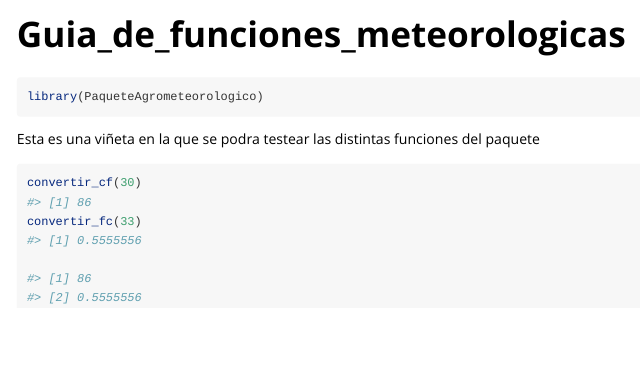
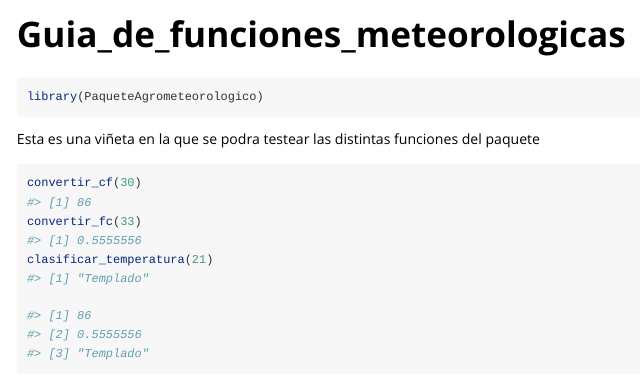
Before and after one commit to juaniii29/PaqueteDatosMeteorologicos, an R Markdown document (vignettes/Guia_de_funciones_meteorologicas.Rmd): the page in a window 1100 px wide, from its top. Rendered offline with R 4.5, knitr and Pandoc, with nearby package versions.

Commit message:
Agregamos nueva funcion a la viñeta

````diff
--- a/vignettes/Guia_de_funciones_meteorologicas.Rmd
+++ b/vignettes/Guia_de_funciones_meteorologicas.Rmd
@@ -23,7 +23,9 @@ Esta es una viñeta en la que se podra testear las distintas funciones del paque
 ```{r}
 convertir_cf(30)
 convertir_fc(33)
+clasificar_temperatura(21)
 
 #> [1] 86
 #> [2] 0.5555556
+#> [3] "Templado"
 ```
````
